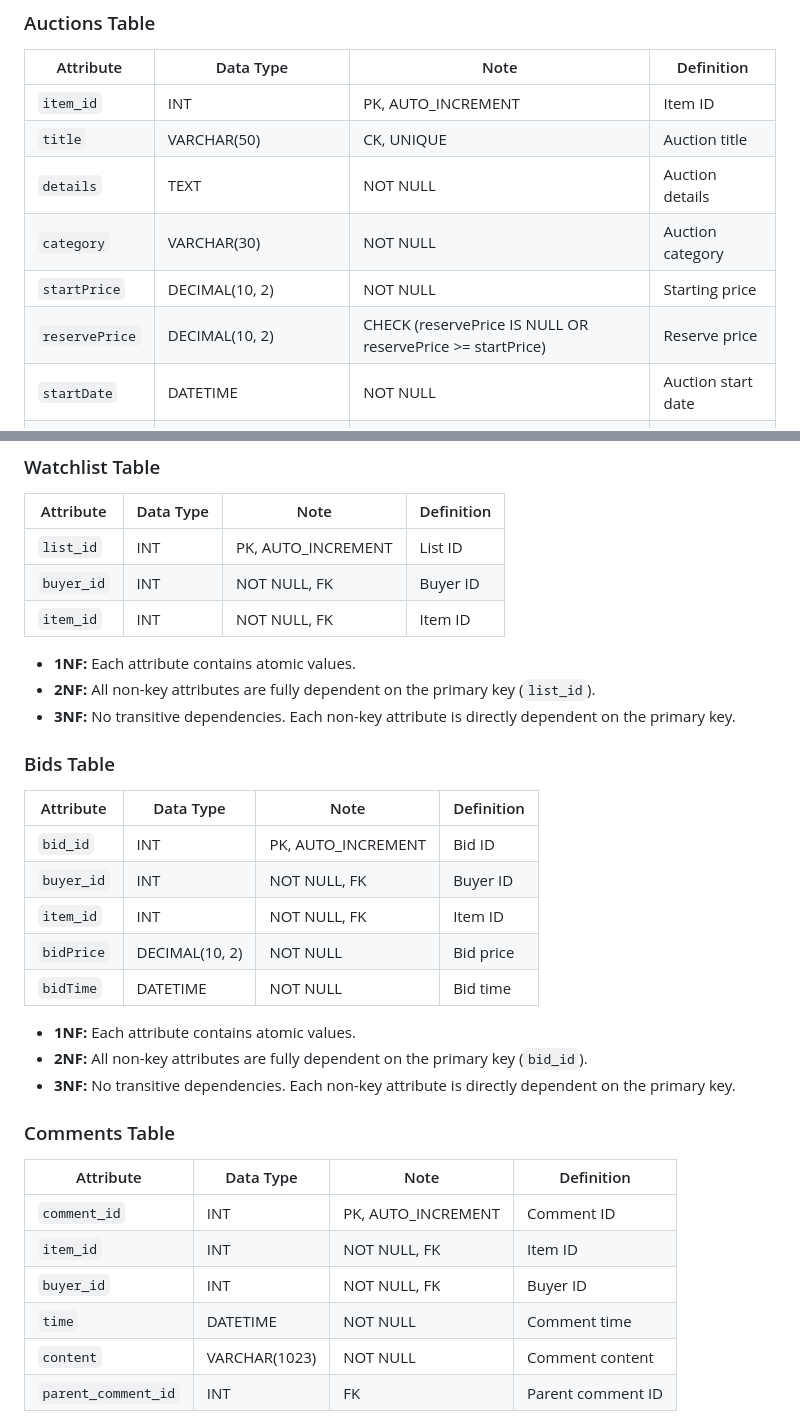
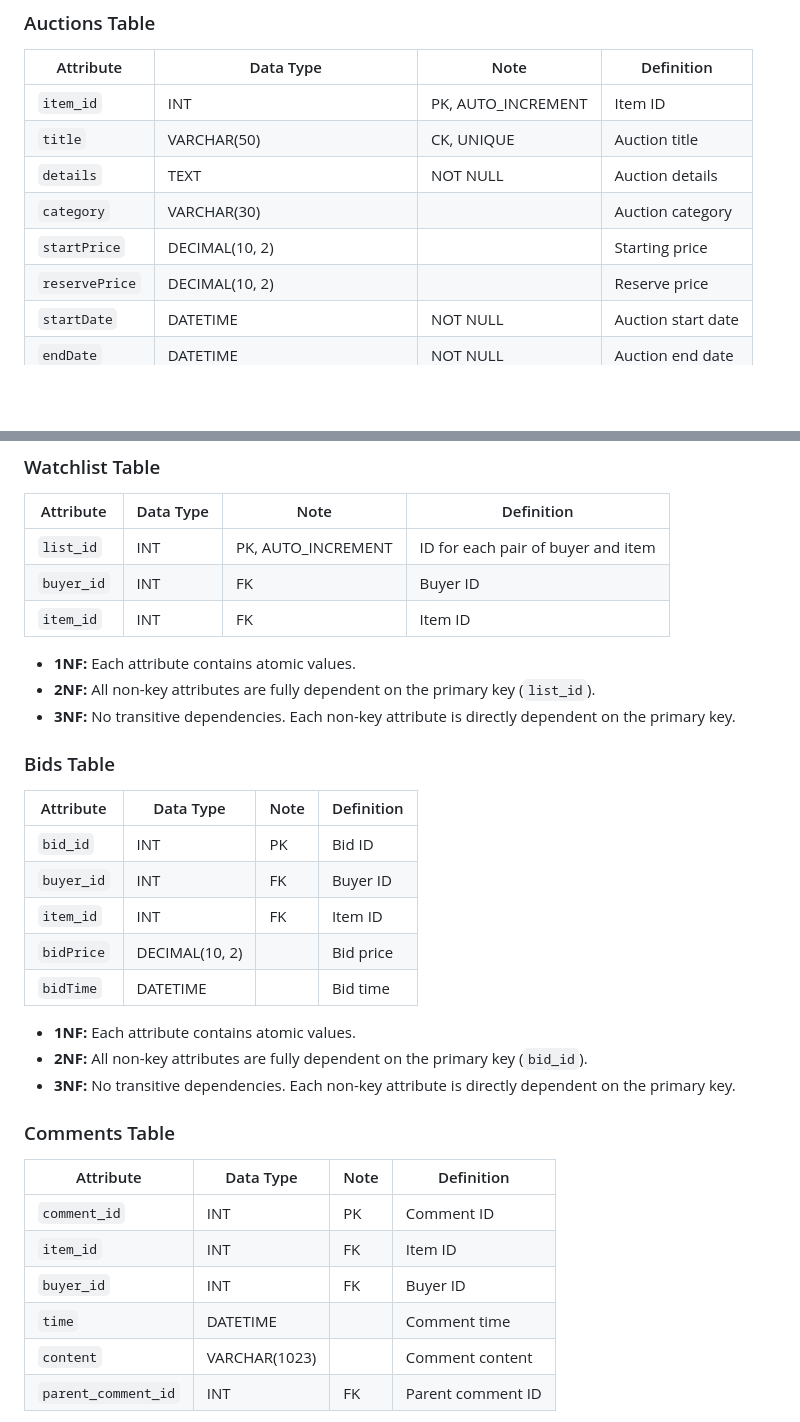
Before and after one commit to Hanekawa1012/Database-Group-4-Project, a Markdown page: README.md, 2 parts joined by grey strips. Rendered like a GitHub page; blank space fills up the shorter version.

```diff
--- a/README.md
+++ b/README.md
@@ -92,9 +94,9 @@ Comments and Likes: Buyers can comment on auction items and like comments
 | `item_id`      | INT               | PK, AUTO_INCREMENT  | Item ID                        |
 | `title`        | VARCHAR(50)       | CK, UNIQUE          | Auction title                  |
 | `details`      | TEXT              | NOT NULL            | Auction details                |
-| `category`     | VARCHAR(30)       | NOT NULL            | Auction category               |
-| `startPrice`   | DECIMAL(10, 2)    | NOT NULL            | Starting price                 |
-| `reservePrice` | DECIMAL(10, 2)    | CHECK (reservePrice IS NULL OR reservePrice >= startPrice) | Reserve price                  |
+| `category`     | VARCHAR(30)       |             | Auction category               |
+| `startPrice`   | DECIMAL(10, 2)    |            | Starting price                 |
+| `reservePrice` | DECIMAL(10, 2)    |   | Reserve price                  |
 | `startDate`    | DATETIME          | NOT NULL            | Auction start date             |
 | `endDate`      | DATETIME          | NOT NULL            | Auction end date               |
 | `seller_id`    | INT               | NOT NULL, FK        | Seller ID                      |
@@ -107,9 +109,9 @@ Comments and Likes: Buyers can comment on auction items and like comments
 ### Watchlist Table
 | Attribute    | Data Type         | Note                | Definition                     |
 |--------------|-------------------|---------------------|--------------------------------|
-| `list_id`    | INT               | PK, AUTO_INCREMENT  | List ID                        |
-| `buyer_id`   | INT               | NOT NULL, FK        | Buyer ID                       |
-| `item_id`    | INT               | NOT NULL, FK        | Item ID                        |
+| `list_id`    | INT               | PK, AUTO_INCREMENT  | ID for each pair of buyer and item |
+| `buyer_id`   | INT               | FK        | Buyer ID                       |
+| `item_id`    | INT               | FK        | Item ID                        |
 
 - **1NF:** Each attribute contains atomic values.
 - **2NF:** All non-key attributes are fully dependent on the primary key (`list_id`).
@@ -118,11 +120,11 @@ Comments and Likes: Buyers can comment on auction items and like comments
 ### Bids Table
 | Attribute    | Data Type         | Note                | Definition                     |
 |--------------|-------------------|---------------------|--------------------------------|
-| `bid_id`     | INT               | PK, AUTO_INCREMENT  | Bid ID                         |
-| `buyer_id`   | INT               | NOT NULL, FK        | Buyer ID                       |
-| `item_id`    | INT               | NOT NULL, FK        | Item ID                        |
-| `bidPrice`   | DECIMAL(10, 2)    | NOT NULL            | Bid price                      |
-| `bidTime`    | DATETIME          | NOT NULL            | Bid time                       |
+| `bid_id`     | INT               | PK  | Bid ID                         |
+| `buyer_id`   | INT               | FK        | Buyer ID                       |
+| `item_id`    | INT               | FK        | Item ID                        |
+| `bidPrice`   | DECIMAL(10, 2)    |            | Bid price                      |
+| `bidTime`    | DATETIME          |             | Bid time                       |
 
 - **1NF:** Each attribute contains atomic values.
 - **2NF:** All non-key attributes are fully dependent on the primary key (`bid_id`).
@@ -131,11 +133,11 @@ Comments and Likes: Buyers can comment on auction items and like comments
 ### Comments Table
 | Attribute          | Data Type         | Note                | Definition                     |
 |--------------------|-------------------|---------------------|--------------------------------|
-| `comment_id`       | INT               | PK, AUTO_INCREMENT  | Comment ID                     |
-| `item_id`          | INT               | NOT NULL, FK        | Item ID                        |
-| `buyer_id`         | INT               | NOT NULL, FK        | Buyer ID                       |
-| `time`             | DATETIME          | NOT NULL            | Comment time                   |
-| `content`          | VARCHAR(1023)     | NOT NULL            | Comment content                |
+| `comment_id`       | INT               | PK                  | Comment ID                     |
+| `item_id`          | INT               | FK                  | Item ID                        |
+| `buyer_id`         | INT               | FK                  | Buyer ID                       |
+| `time`             | DATETIME          |                     | Comment time                   |
+| `content`          | VARCHAR(1023)     |                     | Comment content                |
 | `parent_comment_id`| INT               | FK                  | Parent comment ID              |
 
 - **1NF:** Each attribute contains atomic values.
```
Also changed, not shown: other parts of README.md (+3 -1 lines), ERDinTable.drawio.png (added).
